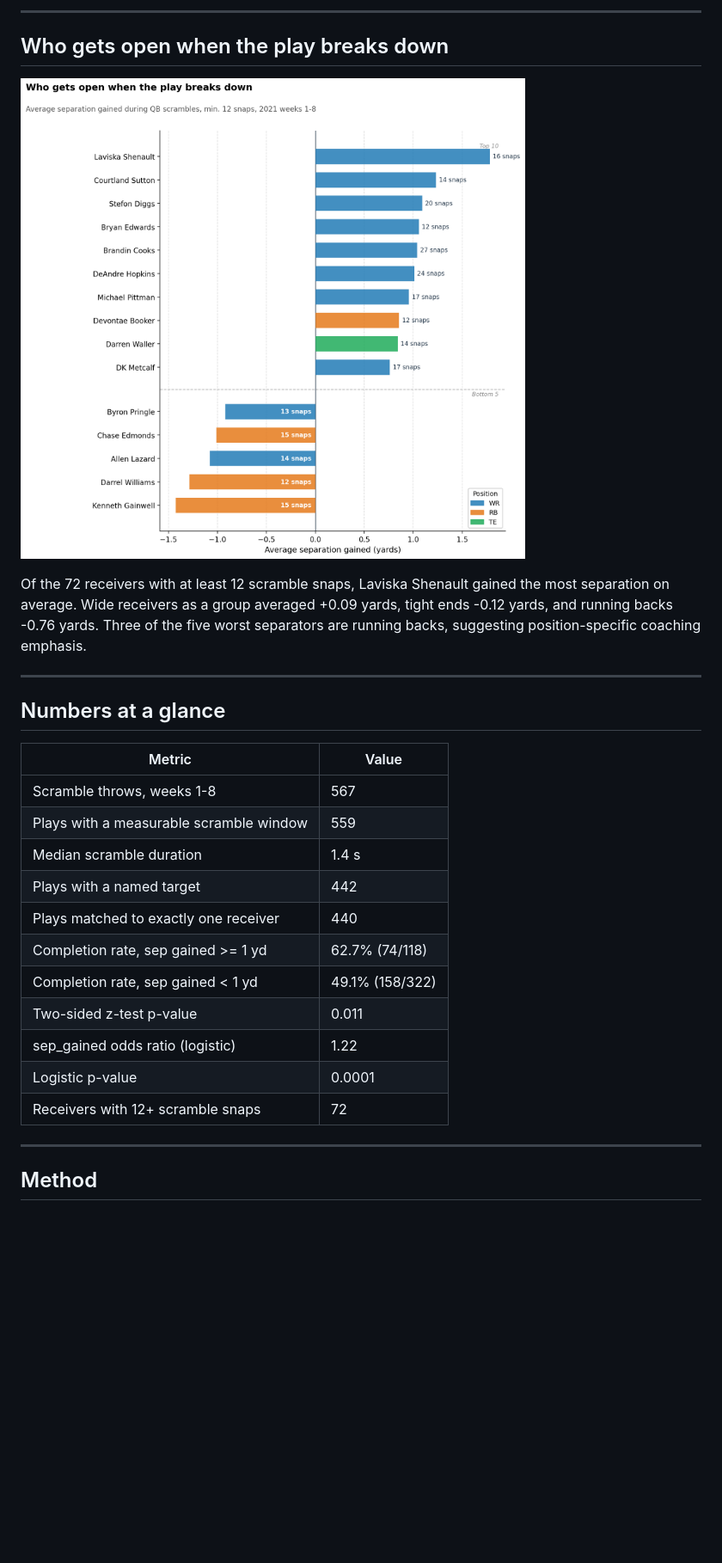
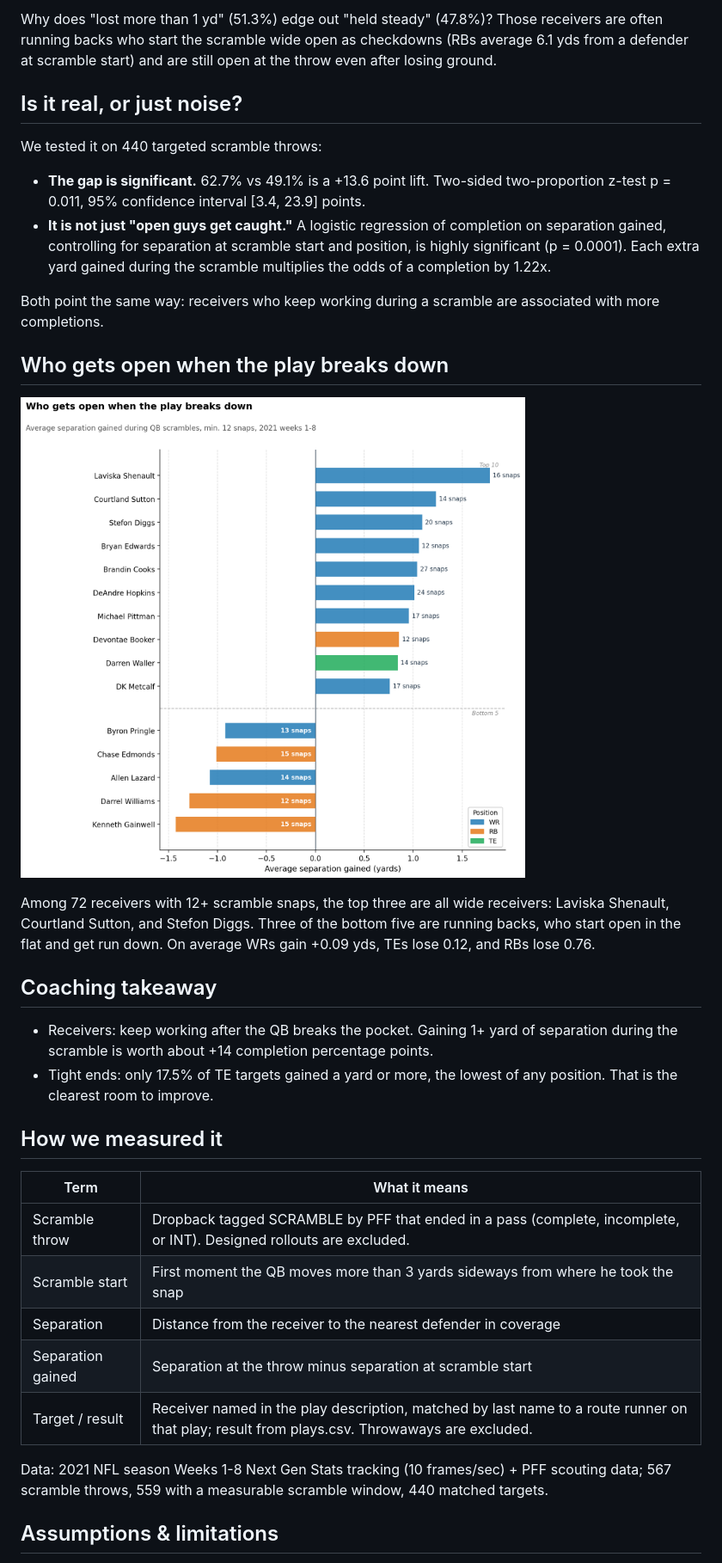
Before and after one commit to shk8281/scramble-drill-score, a Markdown page: README.md, the part around one of its changes. Shown at 86% size. GitHub-like rendering; blank space fills up the shorter version.

```diff
--- a/README.md
+++ b/README.md
@@ -26,5 +26,14 @@ A logistic regression controlling for starting separation and position confirms
 
----
+Why does "lost more than 1 yd" (51.3%) edge out "held steady" (47.8%)? Those receivers are often running backs who start the scramble wide open as checkdowns (RBs average 6.1 yds from a defender at scramble start) and are still open at the throw even after losing ground.
+
+## Is it real, or just noise?
+
+We tested it on 440 targeted scramble throws:
+
+- **The gap is significant.** 62.7% vs 49.1% is a +13.6 point lift. Two-sided two-proportion z-test p = 0.011, 95% confidence interval [3.4, 23.9] points.
+- **It is not just "open guys get caught."** A logistic regression of completion on separation gained, controlling for separation at scramble start and position, is highly significant (p = 0.0001). Each extra yard gained during the scramble multiplies the odds of a completion by 1.22x.
+
+Both point the same way: receivers who keep working during a scramble are associated with more completions.
 
 ## Who gets open when the play breaks down
 
@@ -32,25 +41,22 @@ A logistic regression controlling for starting separation and position confirms
 
-Of the 72 receivers with at least 12 scramble snaps, Laviska Shenault gained the most separation on average. Wide receivers as a group averaged +0.09 yards, tight ends -0.12 yards, and running backs -0.76 yards. Three of the five worst separators are running backs, suggesting position-specific coaching emphasis.
+Among 72 receivers with 12+ scramble snaps, the top three are all wide receivers: Laviska Shenault, Courtland Sutton, and Stefon Diggs. Three of the bottom five are running backs, who start open in the flat and get run down. On average WRs gain +0.09 yds, TEs lose 0.12, and RBs lose 0.76.
 
----
+## Coaching takeaway
 
-## Numbers at a glance
+- Receivers: keep working after the QB breaks the pocket. Gaining 1+ yard of separation during the scramble is worth about +14 completion percentage points.
+- Tight ends: only 17.5% of TE targets gained a yard or more, the lowest of any position. That is the clearest room to improve.
 
-| Metric | Value |
+## How we measured it
+
+| Term | What it means |
 |---|---|
-| Scramble throws, weeks 1-8 | 567 |
-| Plays with a measurable scramble window | 559 |
-| Median scramble duration | 1.4 s |
-| Plays with a named target | 442 |
-| Plays matched to exactly one receiver | 440 |
-| Completion rate, sep gained >= 1 yd | 62.7% (74/118) |
-| Completion rate, sep gained < 1 yd | 49.1% (158/322) |
-| Two-sided z-test p-value | 0.011 |
-| sep_gained odds ratio (logistic) | 1.22 |
-| Logistic p-value | 0.0001 |
-| Receivers with 12+ scramble snaps | 72 |
+| Scramble throw | Dropback tagged SCRAMBLE by PFF that ended in a pass (complete, incomplete, or INT). Designed rollouts are excluded. |
+| Scramble start | First moment the QB moves more than 3 yards sideways from where he took the snap |
+| Separation | Distance from the receiver to the nearest defender in coverage |
+| Separation gained | Separation at the throw minus separation at scramble start |
+| Target / result | Receiver named in the play description, matched by last name to a route runner on that play; result from plays.csv. Throwaways are excluded. |
 
----
+Data: 2021 NFL season Weeks 1-8 Next Gen Stats tracking (10 frames/sec) + PFF scouting data; 567 scramble throws, 559 with a measurable scramble window, 440 matched targets.
 
-## Method
+## Assumptions & limitations
 
```
Also changed, not shown: other parts of README.md (+40 -55 lines), output/showcase_play.gif (added).
